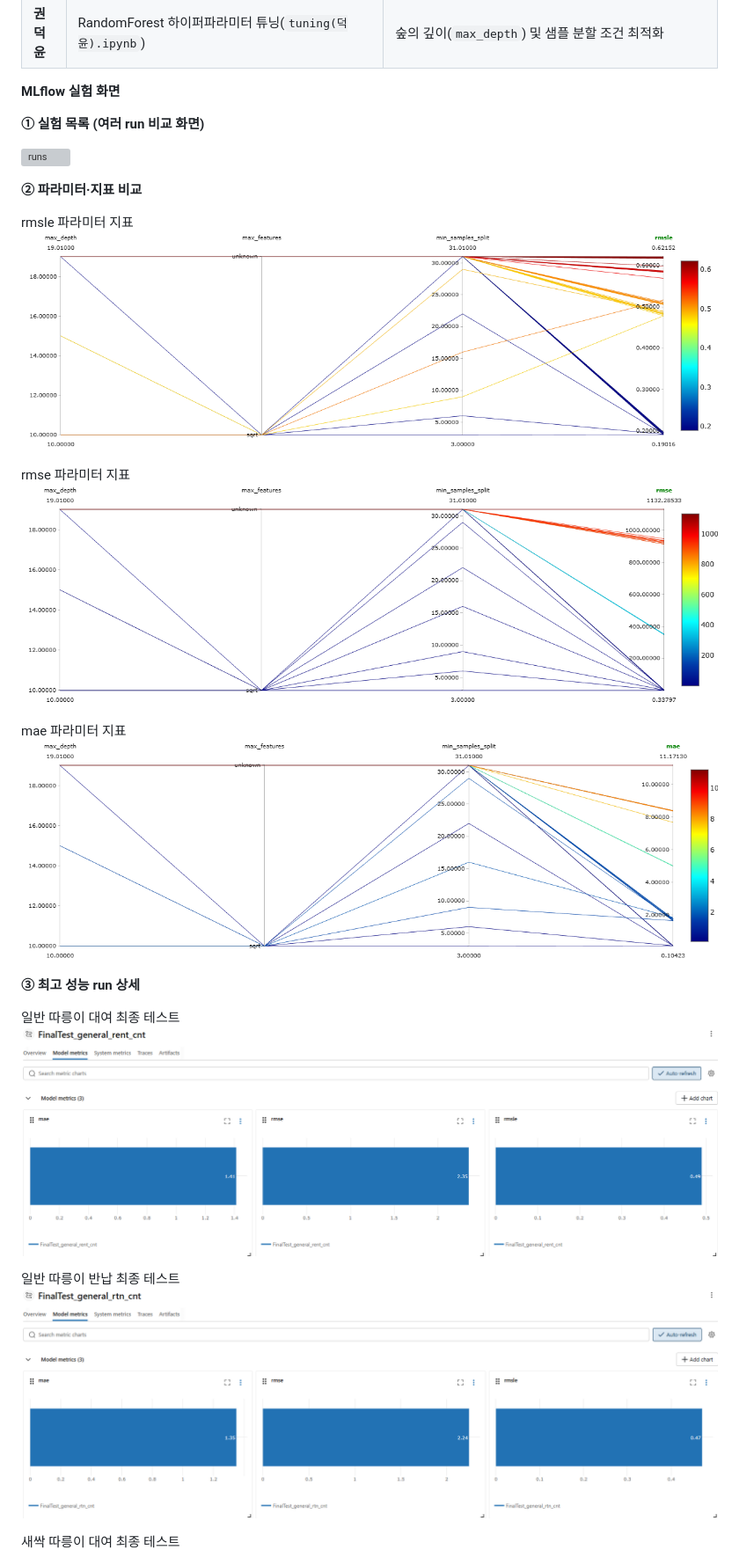
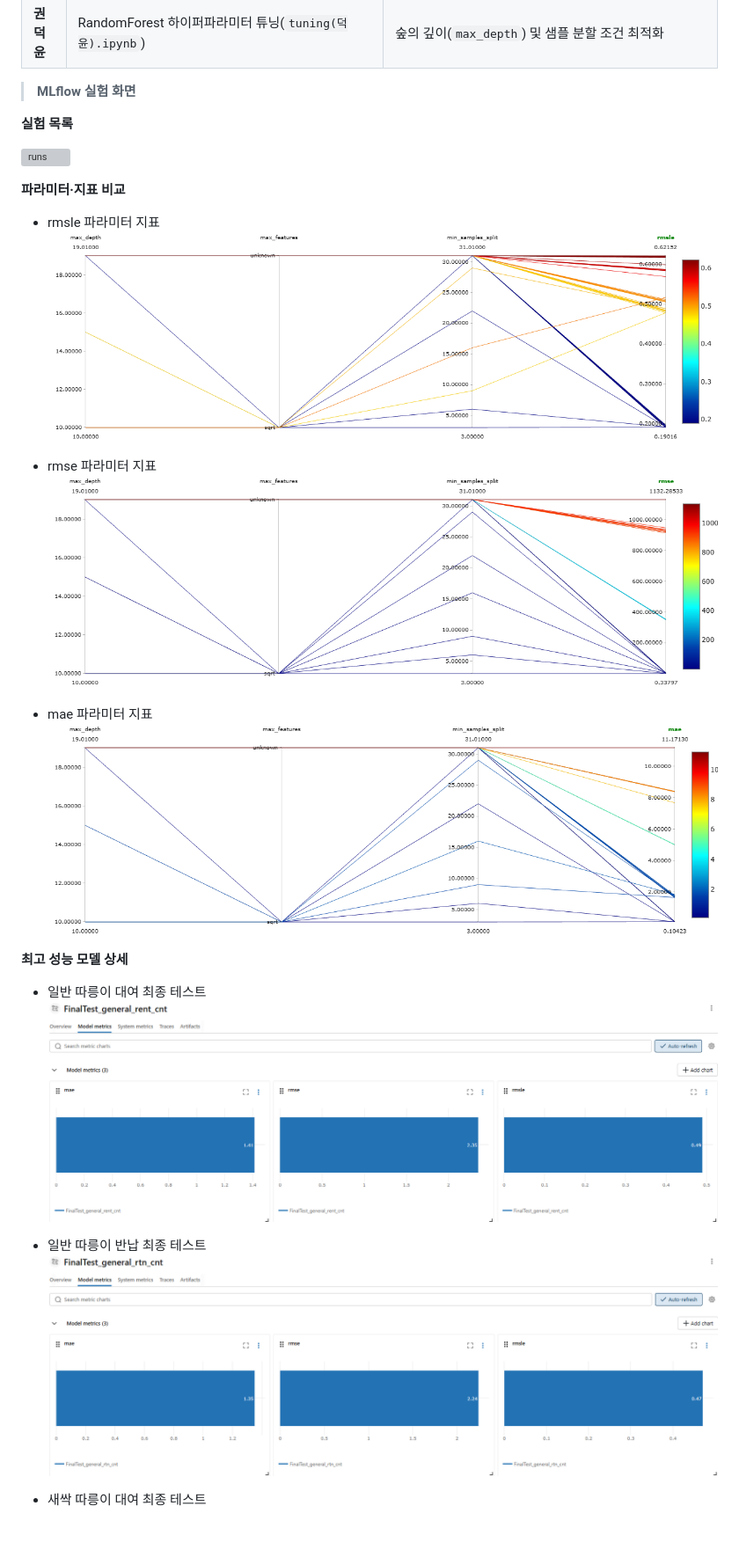
Before and after one commit to syeonris72/seoul_bike, a Markdown page: README.md, the part around one of its changes. Shown at 88% size. Drawn GitHub-style; blank space fills up the shorter version; grey boxes are pictures that could not be loaded.

```diff
--- a/README.md
+++ b/README.md
@@ -498,31 +485,31 @@ AI/ML 파이프라인은 MLflow 챔피언 모델을 통해 실시간·시간대
 | **김세호** | 선형 회귀 계열 모델 하이퍼파라미터 튜닝(`tuning(세호).ipynb`) | 선형 모델의 한계 분석 |
 | **권덕윤** | RandomForest 하이퍼파라미터 튜닝(`tuning(덕윤).ipynb`) | 숲의 깊이(`max_depth`) 및 샘플 분할 조건 최적화 |
 
-**MLflow 실험 화면**
+> **MLflow 실험 화면**
 
-**① 실험 목록 (여러 run 비교 화면)**
+**실험 목록**
 
 ![runs](./image/runs.png)
 
-**② 파라미터·지표 비교**
+**파라미터·지표 비교**
 
-rmsle 파라미터 지표
+- rmsle 파라미터 지표
 ![rmsle_graph](./image/rmsle_graph.png)
 
-rmse 파라미터 지표
+- rmse 파라미터 지표
 ![rmse_graph](./image/rmse_graph.png)
 
-mae 파라미터 지표
+- mae 파라미터 지표
 ![mae_graph](./image/mae_graph.png)
 
-**③ 최고 성능 run 상세**
+**최고 성능 모델 상세**
 
-일반 따릉이 대여 최종 테스트
+- 일반 따릉이 대여 최종 테스트
 ![FinalTest_general_rent_cnt](./image/FinalTest_general_rent_cnt.png)
 
-일반 따릉이 반납 최종 테스트
+- 일반 따릉이 반납 최종 테스트
 ![FinalTest_general_rtn_cnt](./image/FinalTest_general_rtn_cnt.png)
 
-새싹 따릉이 대여 최종 테스트
+- 새싹 따릉이 대여 최종 테스트
 ![FinalTest_sprout_rent_cnt](./image/FinalTest_sprout_rent_cnt.png)
 
```
Also changed, not shown: other parts of README.md (+14 -27 lines).
